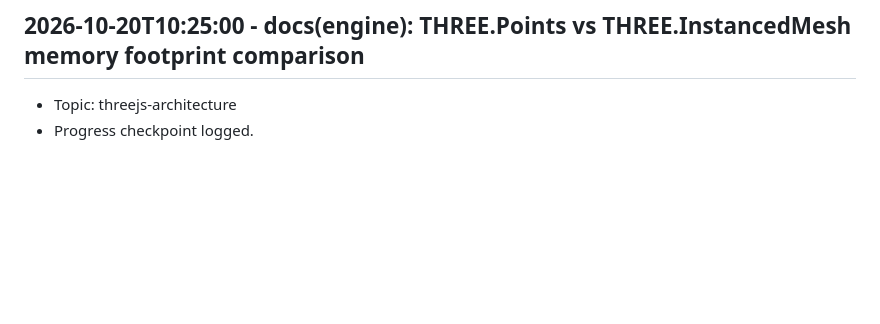
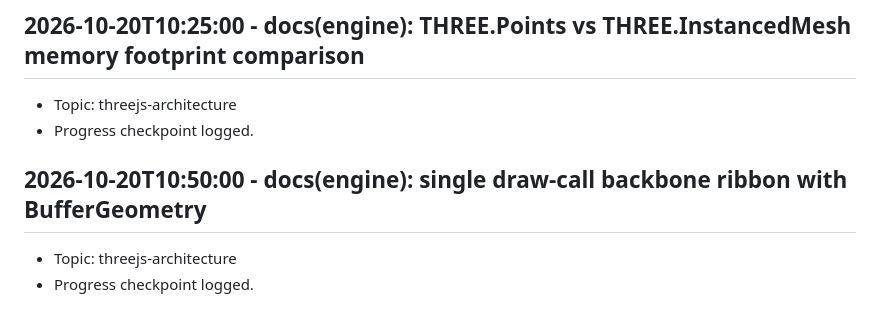
Before and after one commit to Khutwad-Bhavesh/Arbudadha, a Markdown page: docs/research_notes.md, the part around the change. GitHub-like rendering; blank space fills up the shorter version.

Commit message:
docs(engine): single draw-call backbone ribbon with BufferGeometry

```diff
--- a/docs/research_notes.md
+++ b/docs/research_notes.md
@@ -247,3 +247,7 @@
 ## 2026-10-20T10:25:00 - docs(engine): THREE.Points vs THREE.InstancedMesh memory footprint comparison
 - Topic: threejs-architecture
 - Progress checkpoint logged.
+
+## 2026-10-20T10:50:00 - docs(engine): single draw-call backbone ribbon with BufferGeometry
+- Topic: threejs-architecture
+- Progress checkpoint logged.
```
